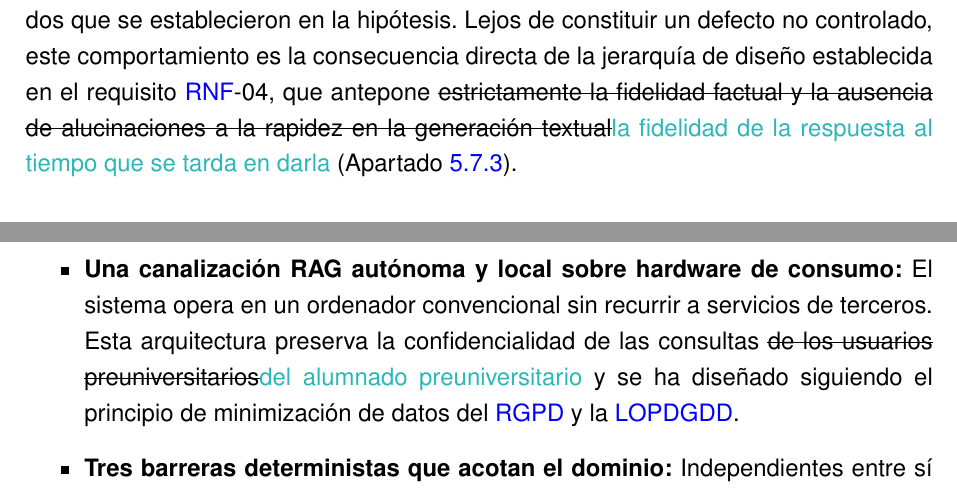
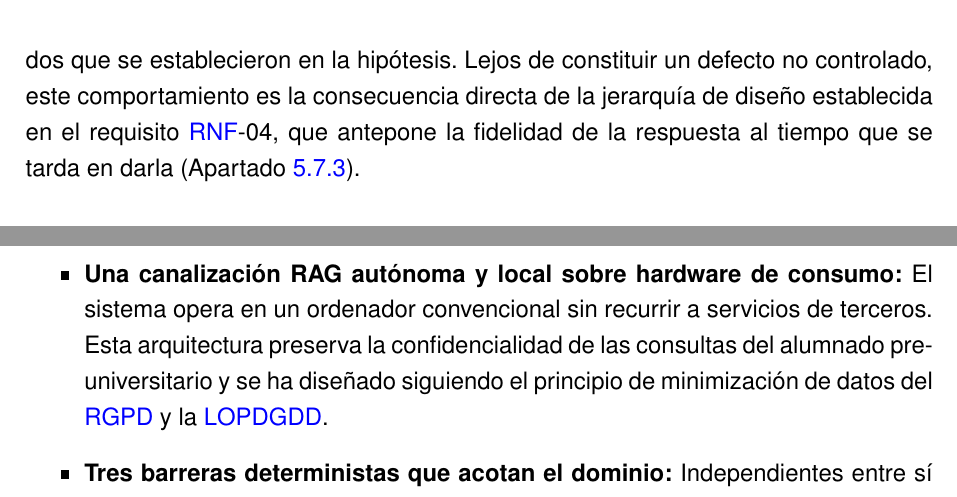
Before and after one commit to samubp10/tfg-recomendador-uja, a LaTeX document (memoria/main.tex, which reads memoria/capitulos/Conclusiones.tex): two parts of page 126 of 143, joined at a grey line, cut so that both start at the same text. Compiled offline with pdfLaTeX.

Commit message:
docs(IT-52): resolver las marcas de revisión de Conclusiones
El autor ha resuelto las propuestas en turquesa de este fichero: cada una queda aceptada

o descartada y se retiran los tachados. La memoria se entrega sin marcas de revisión.

Un commit por fichero para que cada cambio se pueda revisar por separado.

```diff
--- a/memoria/capitulos/Conclusiones.tex
+++ b/memoria/capitulos/Conclusiones.tex
@@ -13,5 +13,5 @@ El capítulo se organiza en cuatro apartados. El primero evalúa el grado de con
 
-La hipótesis de trabajo formulada en la Sección~\ref{secc:hipotesis} queda parcialmente confirmada. Los resultados validan plenamente sus tres primeras condiciones: el recuperador sitúa la unidad de respuesta dentro del contexto entregado, ninguna de las respuestas del modelo nombró titulaciones inexistentes y ninguna consulta del dominio le faltó fundamento documental. Por contra, la cuarta condición no se cumple ya que la mediana del tiempo de respuesta alcanza los 39,4 segundos, muy por encima de los 30 segundos que se establecieron en la hipótesis.  Lejos de constituir un defecto no controlado, este comportamiento es la consecuencia directa de la jerarquía de diseño establecida en el requisito \sig{RNF}-04, que antepone \sout{estrictamente la fidelidad factual y la ausencia de alucinaciones a la rapidez en la generación textual}\textcolor{borrador2}{la fidelidad de la respuesta al tiempo que se tarda en darla} (Apartado~\ref{secc:discusion_hipotesis}).
+La hipótesis de trabajo formulada en la Sección~\ref{secc:hipotesis} queda parcialmente confirmada. Los resultados validan plenamente sus tres primeras condiciones: el recuperador sitúa la unidad de respuesta dentro del contexto entregado, ninguna de las respuestas del modelo nombró titulaciones inexistentes y ninguna consulta del dominio le faltó fundamento documental. Por contra, la cuarta condición no se cumple ya que la mediana del tiempo de respuesta alcanza los 39,4 segundos, muy por encima de los 30 segundos que se establecieron en la hipótesis.  Lejos de constituir un defecto no controlado, este comportamiento es la consecuencia directa de la jerarquía de diseño establecida en el requisito \sig{RNF}-04, que antepone la fidelidad de la respuesta al tiempo que se tarda en darla (Apartado~\ref{secc:discusion_hipotesis}).
 
 
 \section[Contribuciones]{Contribuciones}
@@ -26,7 +26,7 @@ El desarrollo de este TFG aporta al campo de los asistentes conversacionales con
 
   \item \textbf{Una metodología de diseño arquitectónico sustentada en evidencia experimental:} Se han resuelto cinco decisiones de arquitectura mediante experimentos comparativos y umbrales definidos formalmente: la estrategia de fragmentación, el modelo de incrustaciones vectoriales, el motor de base de datos vectorial, el modelo de lenguaje generativo y el mecanismo de resolución de anáforas en la conversación. Cada elección queda respaldada por su correspondiente registro de decisión arquitectónica (\sig{ADR}) documentado en el repositorio (Secciones~\ref{secc:resultados_fragmentacion} a~\ref{secc:resultados_sistema}).
 
-   \item \textbf{Una canalización RAG autónoma y local sobre hardware de consumo:} El sistema opera en un ordenador convencional sin recurrir a servicios de terceros. Esta arquitectura preserva la confidencialidad de las consultas \sout{de los usuarios preuniversitarios}\textcolor{borrador2}{del alumnado preuniversitario} y se ha diseñado siguiendo el principio de minimización de datos del \sig{RGPD} y la \sig{LOPDGDD}.
+   \item \textbf{Una canalización RAG autónoma y local sobre hardware de consumo:} El sistema opera en un ordenador convencional sin recurrir a servicios de terceros. Esta arquitectura preserva la confidencialidad de las consultas del alumnado preuniversitario y se ha diseñado siguiendo el principio de minimización de datos del \sig{RGPD} y la \sig{LOPDGDD}.
 
   \item \textbf{Tres barreras deterministas que acotan el dominio:} Independientes entre sí y ejecutadas en el código y no pedidas al modelo, con el reparto medido de qué detiene cada una (Apartado~\ref{secc:resultados_rag_sistema}).
 
```
Also changed, not shown: memoria/capitulos/Conclusiones.tex (6 more changed lines).
